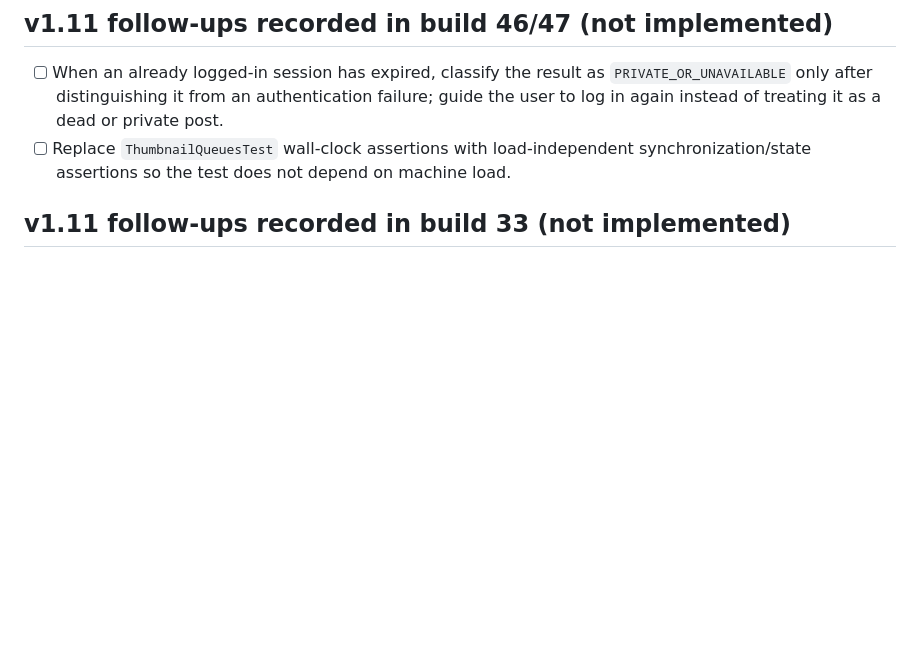
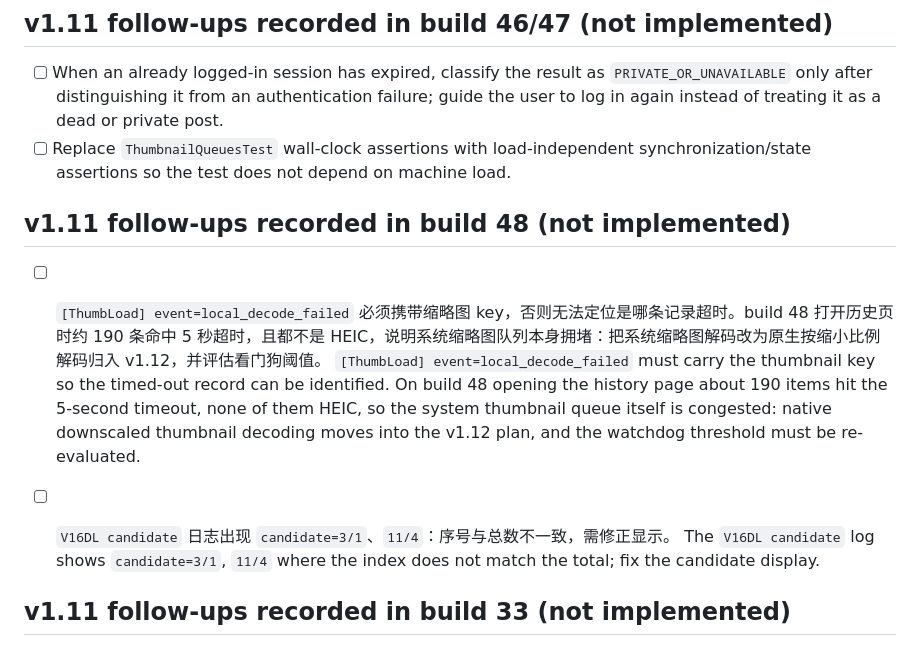
Before and after one commit to joopererer/EasySave, a Markdown page: docs/tasks/v1.11.md, the part around the change. Rendered like a GitHub page; blank space fills up the shorter version.

```diff
--- a/docs/tasks/v1.11.md
+++ b/docs/tasks/v1.11.md
@@ -227,6 +227,19 @@ APK (build 33, 1.10.0 / 33) and the parser (1.4.14 / manifestVersion 10).
 - [ ] Replace `ThumbnailQueuesTest` wall-clock assertions with load-independent
   synchronization/state assertions so the test does not depend on machine load.
 
+## v1.11 follow-ups recorded in build 48 (not implemented)
+
+- [ ] `[ThumbLoad] event=local_decode_failed` 必须携带缩略图 key，否则无法定位是哪条记录超时。build 48 打开历史页时约 190 条命中 5 秒超时，且都不是 HEIC，说明系统缩略图队列本身拥堵：把系统缩略图解码改为原生按缩小比例解码归入 v1.12，并评估看门狗阈值。
+  `[ThumbLoad] event=local_decode_failed` must carry the thumbnail key so the
+  timed-out record can be identified. On build 48 opening the history page about
+  190 items hit the 5-second timeout, none of them HEIC, so the system
+  thumbnail queue itself is congested: native downscaled thumbnail decoding
+  moves into the v1.12 plan, and the watchdog threshold must be re-evaluated.
+
+- [ ] `V16DL candidate` 日志出现 `candidate=3/1`、`11/4`：序号与总数不一致，需修正显示。
+  The `V16DL candidate` log shows `candidate=3/1`, `11/4` where the index does
+  not match the total; fix the candidate display.
+
 ## v1.11 follow-ups recorded in build 33 (not implemented)
 
 - [ ] Mine page: each platform's account status is slow on first load and on
```
Also changed, not shown: CHANGELOG.md (+10 -4 lines).
